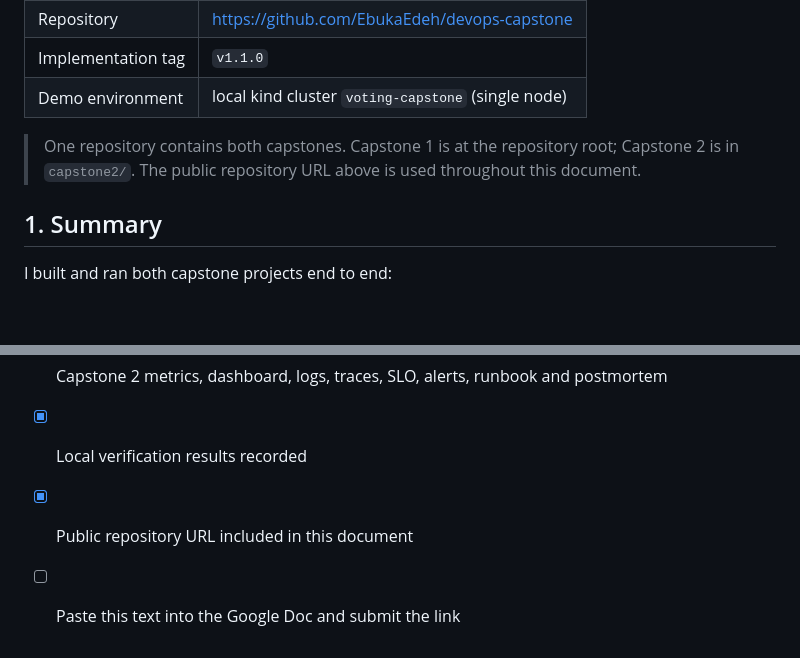
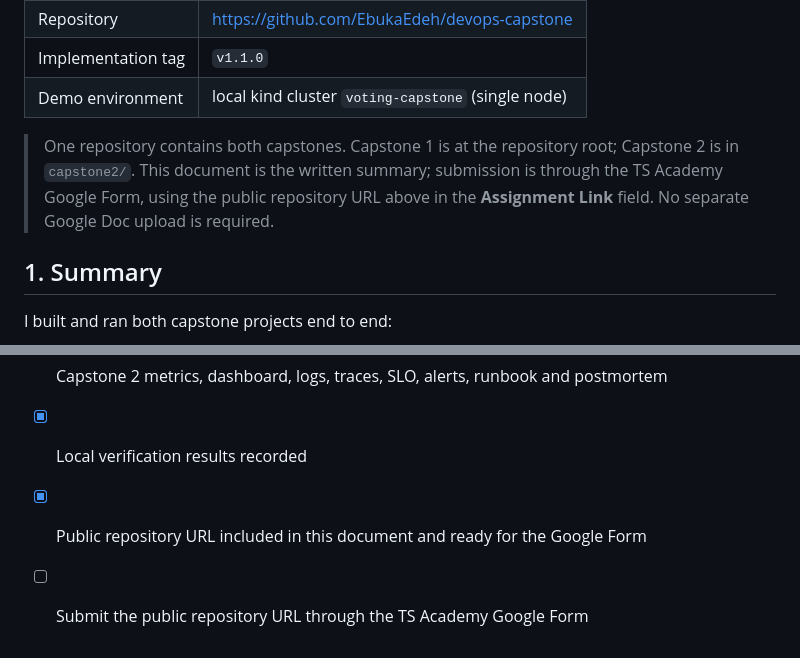
Before and after one commit to EbukaEdeh/devops-capstone, a Markdown page: docs/GOOGLE_DOC_SUBMISSION.md, 2 parts joined by grey strips. Drawn GitHub-style; blank space fills up the shorter version.

```diff
--- a/docs/GOOGLE_DOC_SUBMISSION.md
+++ b/docs/GOOGLE_DOC_SUBMISSION.md
@@ -10,8 +10,9 @@
 | Demo environment | local kind cluster `voting-capstone` (single node) |
 
 > One repository contains both capstones. Capstone 1 is at the repository root;
-> Capstone 2 is in `capstone2/`. The public repository URL above is used throughout
-> this document.
+> Capstone 2 is in `capstone2/`. This document is the written summary; submission
+> is through the TS Academy Google Form, using the public repository URL above in
+> the **Assignment Link** field. No separate Google Doc upload is required.
 
 ## 1. Summary
 
@@ -344,5 +345,5 @@ completed requirement are all in the repository.
 - [x] Capstone 2 Robot Shop deployment on kind
 - [x] Capstone 2 metrics, dashboard, logs, traces, SLO, alerts, runbook and postmortem
 - [x] Local verification results recorded
-- [x] Public repository URL included in this document
-- [ ] Paste this text into the Google Doc and submit the link
+- [x] Public repository URL included in this document and ready for the Google Form
+- [ ] Submit the public repository URL through the TS Academy Google Form
```
Also changed, not shown: README.md (+5 -2 lines).
